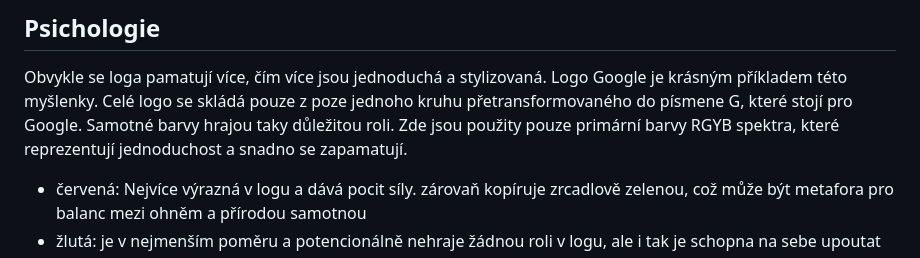
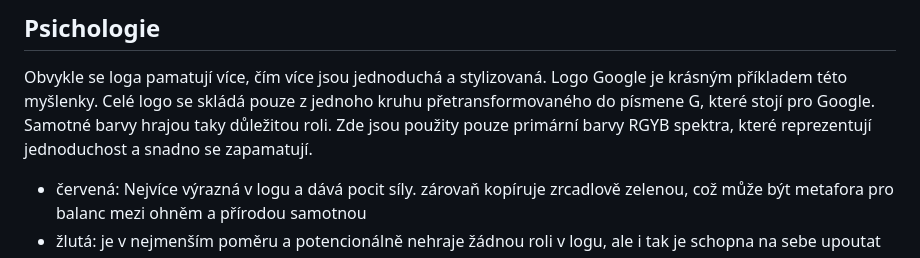
Before and after one commit to Tris4gone/TimSweenny, a Markdown page: colors.md, the part around the change. GitHub-like rendering.

Commit message:
pravopis

```diff
--- a/colors.md
+++ b/colors.md
@@ -3,7 +3,7 @@
 
 ## Psichologie
 Obvykle se loga pamatují více, čím více jsou jednoduchá a stylizovaná. Logo Google je krásným příkladem této myšlenky.
-Celé logo se skládá pouze z poze jednoho kruhu přetransformovaného do písmene G, které stojí pro Google. Samotné barvy hrajou taky důležitou roli. Zde jsou použity pouze primární barvy RGYB spektra, které reprezentují jednoduchost a snadno se zapamatují.
+Celé logo se skládá pouze z jednoho kruhu přetransformovaného do písmene G, které stojí pro Google. Samotné barvy hrajou taky důležitou roli. Zde jsou použity pouze primární barvy RGYB spektra, které reprezentují jednoduchost a snadno se zapamatují.
 - červená: Nejvíce výrazná v logu a dává pocit síly. zárovaň kopíruje zrcadlově zelenou, což může být metafora pro balanc mezi ohněm a přírodou samotnou
 - žlutá: je v nejmenším poměru a potencionálně nehraje žádnou roli v logu, ale i tak je schopna na sebe upoutat
 - zelená: reprezentuje přírodu a dává pocit uvolněnosti
```
